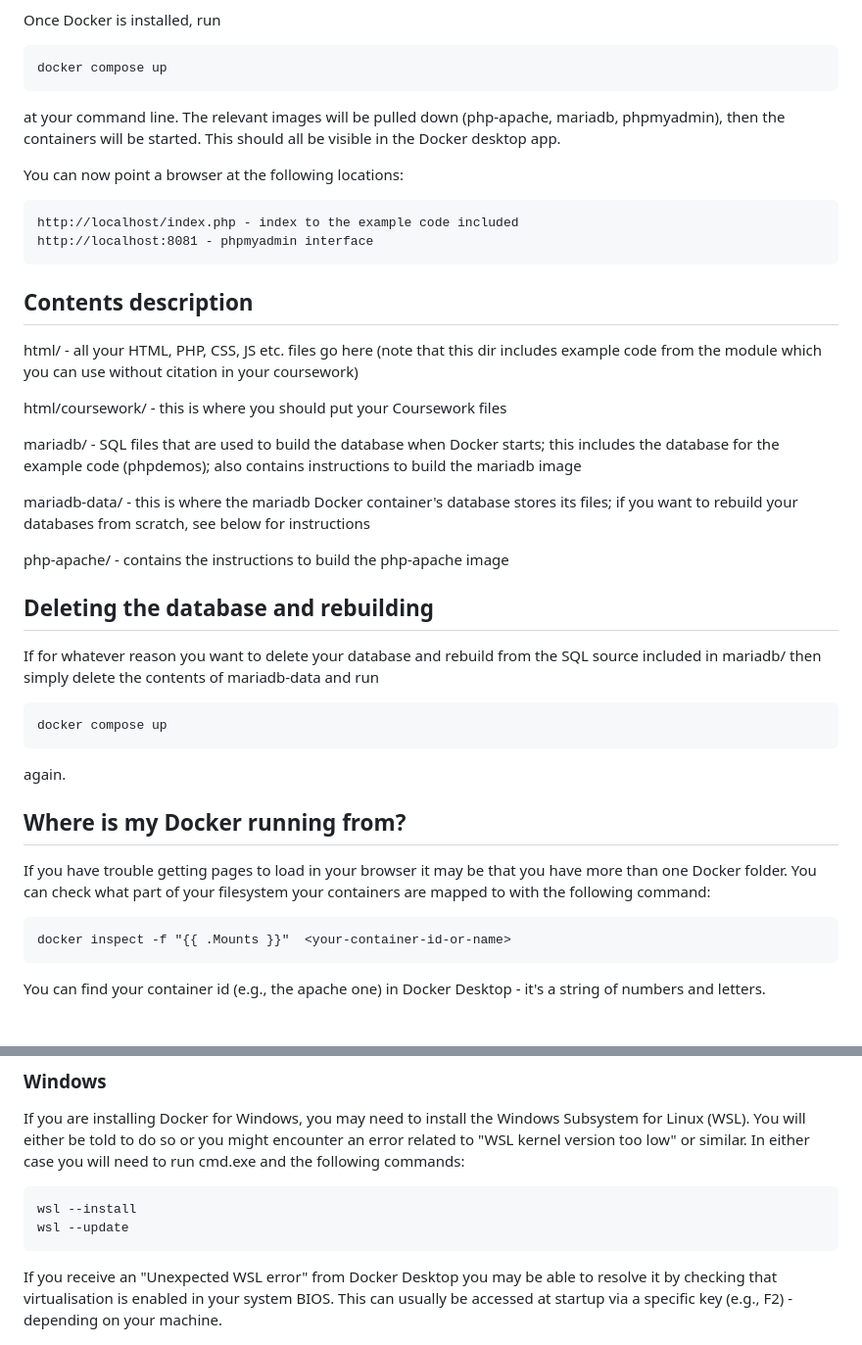
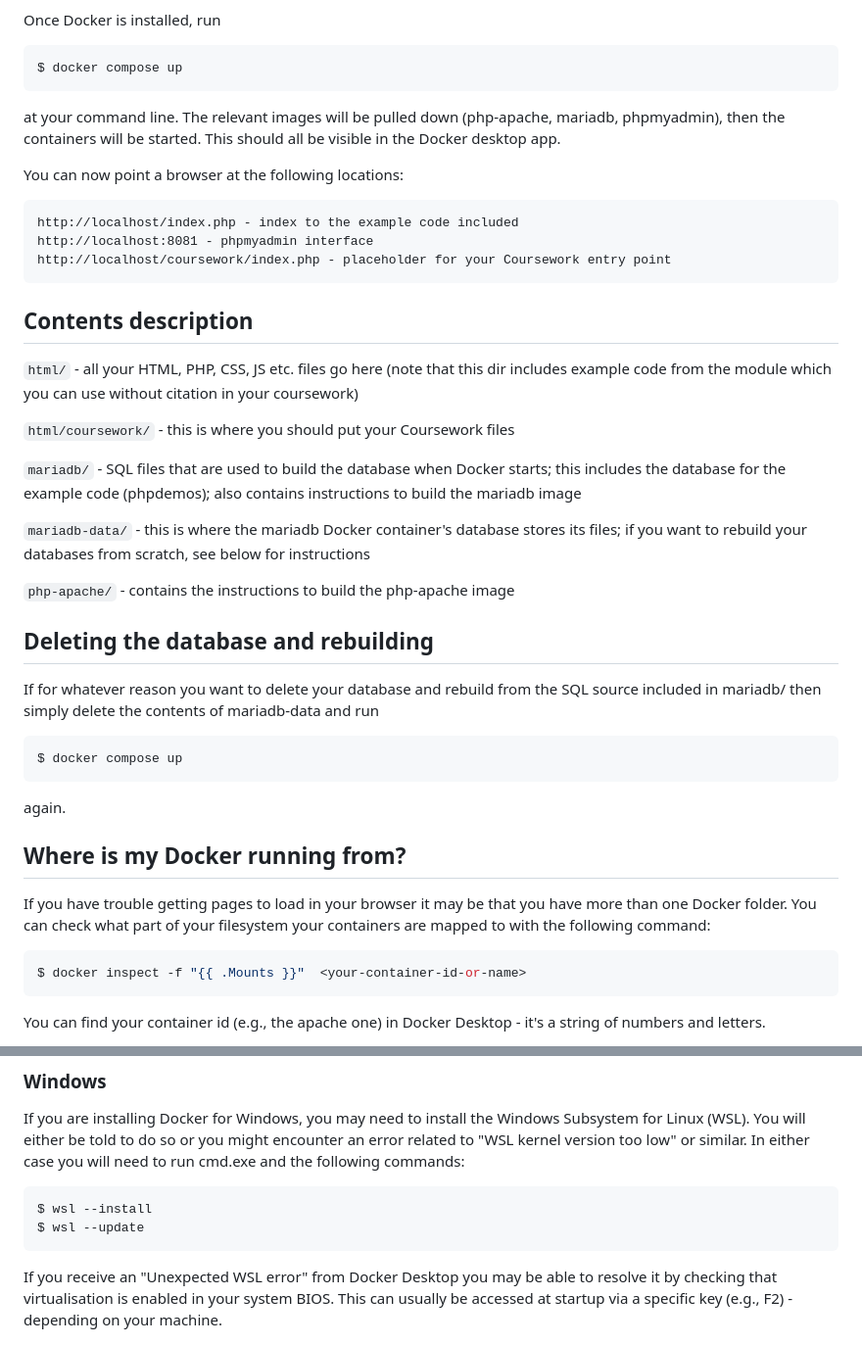
Before and after one commit to stuaart/dis-docker-v2, a Markdown page: README.md, 2 parts joined by grey strips. Shown at 98% size. Drawn GitHub-style.

````diff
--- a/README.md
+++ b/README.md
@@ -15,7 +15,9 @@ In order to start the container you will need to download Docker. This could eit
 
 Once Docker is installed, run
 
-	docker compose up
+```bash
+$ docker compose up
+```
 
 at your command line. The relevant images will be pulled down (php-apache, mariadb, phpmyadmin), then the containers will be started. This should all be visible in the Docker desktop app.
 
@@ -23,26 +25,29 @@ You can now point a browser at the following locations:
 
 	http://localhost/index.php - index to the example code included
 	http://localhost:8081 - phpmyadmin interface
+	http://localhost/coursework/index.php - placeholder for your Coursework entry point
 
 
 ## Contents description
 
-html/ - all your HTML, PHP, CSS, JS etc. files go here (note that this dir includes example code from the module which you can use without citation in your coursework)
+`html/` - all your HTML, PHP, CSS, JS etc. files go here (note that this dir includes example code from the module which you can use without citation in your coursework)
 
-html/coursework/ - this is where you should put your Coursework files
+`html/coursework/` - this is where you should put your Coursework files
 
-mariadb/ - SQL files that are used to build the database when Docker starts; this includes the database for the example code (phpdemos); also contains instructions to build the mariadb image
+`mariadb/` - SQL files that are used to build the database when Docker starts; this includes the database for the example code (phpdemos); also contains instructions to build the mariadb image
 
-mariadb-data/ - this is where the mariadb Docker container's database stores its files; if you want to rebuild your databases from scratch, see below for instructions
+`mariadb-data/` - this is where the mariadb Docker container's database stores its files; if you want to rebuild your databases from scratch, see below for instructions
 
-php-apache/ - contains the instructions to build the php-apache image
+`php-apache/` - contains the instructions to build the php-apache image
 
 
 ## Deleting the database and rebuilding
 
 If for whatever reason you want to delete your database and rebuild from the SQL source included in mariadb/ then simply delete the contents of mariadb-data and run
 
-	docker compose up
+```bash
+$ docker compose up
+```
 
 again.
 
@@ -51,7 +56,9 @@ again.
 
 If you have trouble getting pages to load in your browser it may be that you have more than one Docker folder. You can check what part of your filesystem your containers are mapped to with the following command:
 
-    docker inspect -f "{{ .Mounts }}"  <your-container-id-or-name>
+```bash
+$ docker inspect -f "{{ .Mounts }}"  <your-container-id-or-name>
+```
 
 You can find your container id (e.g., the apache one) in Docker Desktop - it's a string of numbers and letters.
 
@@ -64,8 +71,10 @@ You can also locate the equivalent information in the Docker Desktop interface i
 
 If you are installing Docker for Windows, you may need to install the Windows Subsystem for Linux (WSL). You will either be told to do so or you might encounter an error related to "WSL kernel version too low" or similar. In either case you will need to run cmd.exe and the following commands:
 
-	wsl --install
-	wsl --update
+```console
+$ wsl --install
+$ wsl --update
+```
 
 If you receive an "Unexpected WSL error" from Docker Desktop you may be able to resolve it by checking that virtualisation is enabled in your system BIOS. This can usually be accessed at startup via a specific key (e.g., F2) - depending on your machine.
 
````
Also changed, not shown: GITLAB-INSTRUCTIONS.md (added, +186 -0 lines).
